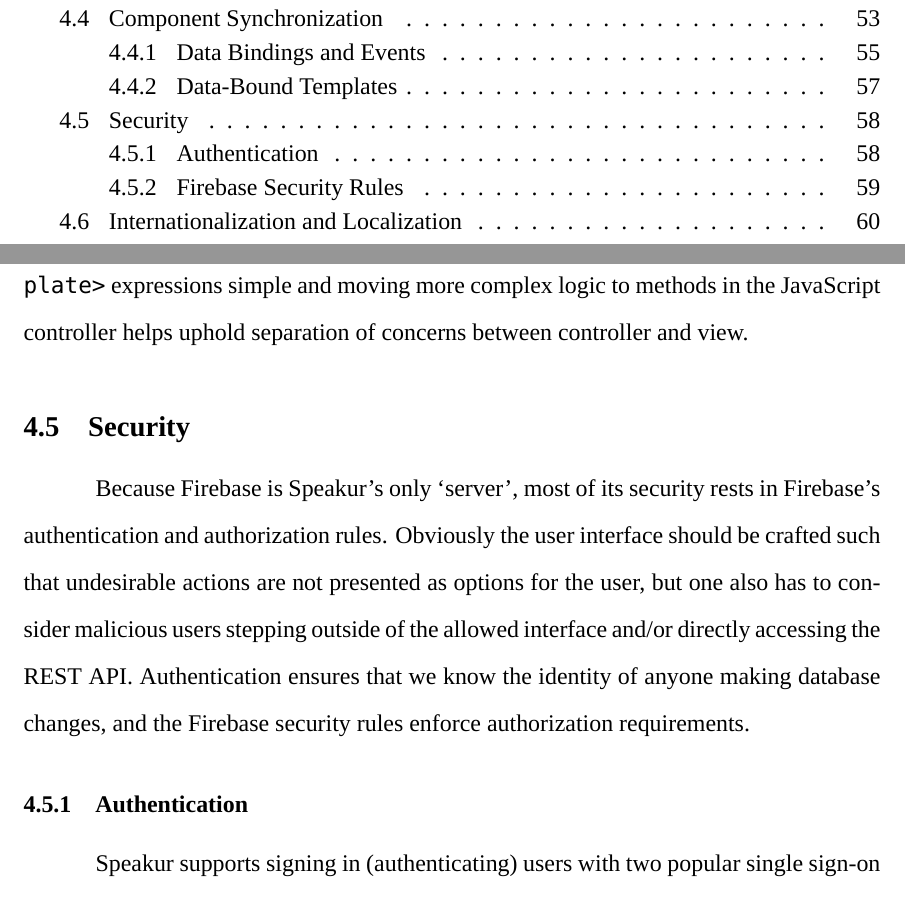
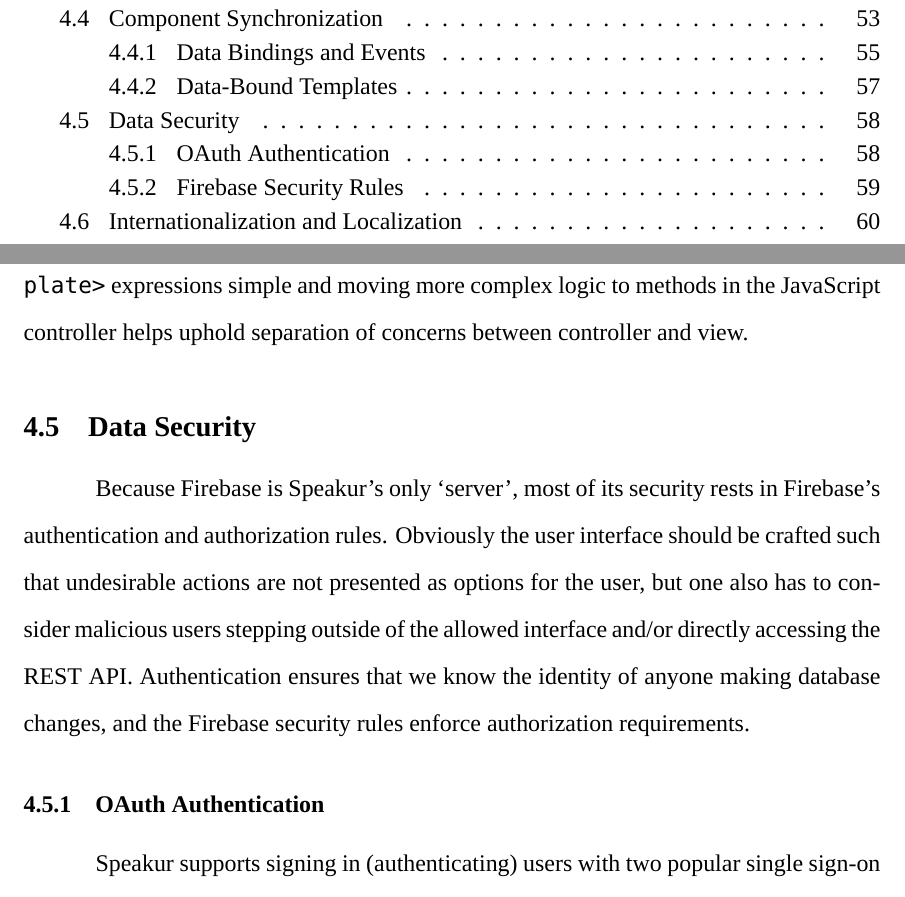
Before and after one commit to Preston-Landers/planders-msreport, a LaTeX thesis (latex/planders-msreport.tex, which reads latex/chapter-implementation.tex): two parts of pages 10 and 71 of 98, joined at a grey line, cut so that both start at the same text. Compiled offline with XeLaTeX; a missing font is replaced by an installed copy or a similar font; a LaTeX package or settings file that is missing is left out.

Commit message:
Small section changes and attempting to fix bibliography hanging lines.

```diff
--- a/latex/chapter-implementation.tex
+++ b/latex/chapter-implementation.tex
@@ -319,7 +319,7 @@
 Polymer supports a rich expression language within binding operators.
 That said, keeping \tcode{<template>}\index{<template>} expressions simple and moving more complex logic to methods in the JavaScript\index{JavaScript} controller helps uphold separation of concerns between controller and view.
 
-\section{Security}
+\section{Data Security}
 \label{sec:security}
 Because Firebase\index{Firebase} is Speakur's only `server',
 most of its security\index{security} rests in Firebase's authentication\index{authentication} and authorization\index{authorization} rules.
@@ -329,7 +329,7 @@
 Authentication\index{authentication} ensures that we know the identity of anyone making database changes,
 and the Firebase\index{Firebase} security rules enforce authorization\index{authorization} requirements.
 
-\subsection{Authentication}
+\subsection{OAuth Authentication}
 Speakur\index{Speakur} supports signing in (authenticating\index{authentication}) users with two popular single sign-on services: Google\index{Google} and Facebook\index{Facebook}.
 This avoids the need to create a dedicated user registration and password system.
 In this scenario, Google or Facebook is an OAuth\index{OAuth} identity provider (IdP),
--- a/latex/planders-msreport.tex
+++ b/latex/planders-msreport.tex
@@ -44,7 +44,7 @@
 \usepackage{makeidx}       	% Package to make an index.
 \usepackage{graphicx}
 
-%\usepackage{url}		% Allows good typesetting of web URLs.
+\usepackage[hyphens]{url}		% Allows good typesetting of web URLs.
 
 \usepackage{booktabs}  % table formatting
 \newcommand{\ra}[1]{\renewcommand{\arraystretch}{#1}}
@@ -103,6 +103,8 @@
  pdfsubject={A case study in HTML5 Web Components, the Polymer framework, and Firebase.},
  pdfkeywords={Polymer} {Web Components} {HTML5} {Speakur} {Firebase},
  }
+\hypersetup{breaklinks=true}
+\usepackage{ragged2e}
 
 \usepackage[capitalize]{cleveref}
 
```
Also changed, not shown: latex/chapter-background.tex (+1 -1 lines), latex/planders-msreport.pdf, latex/planders-msreport.tex (21 more changed lines).
